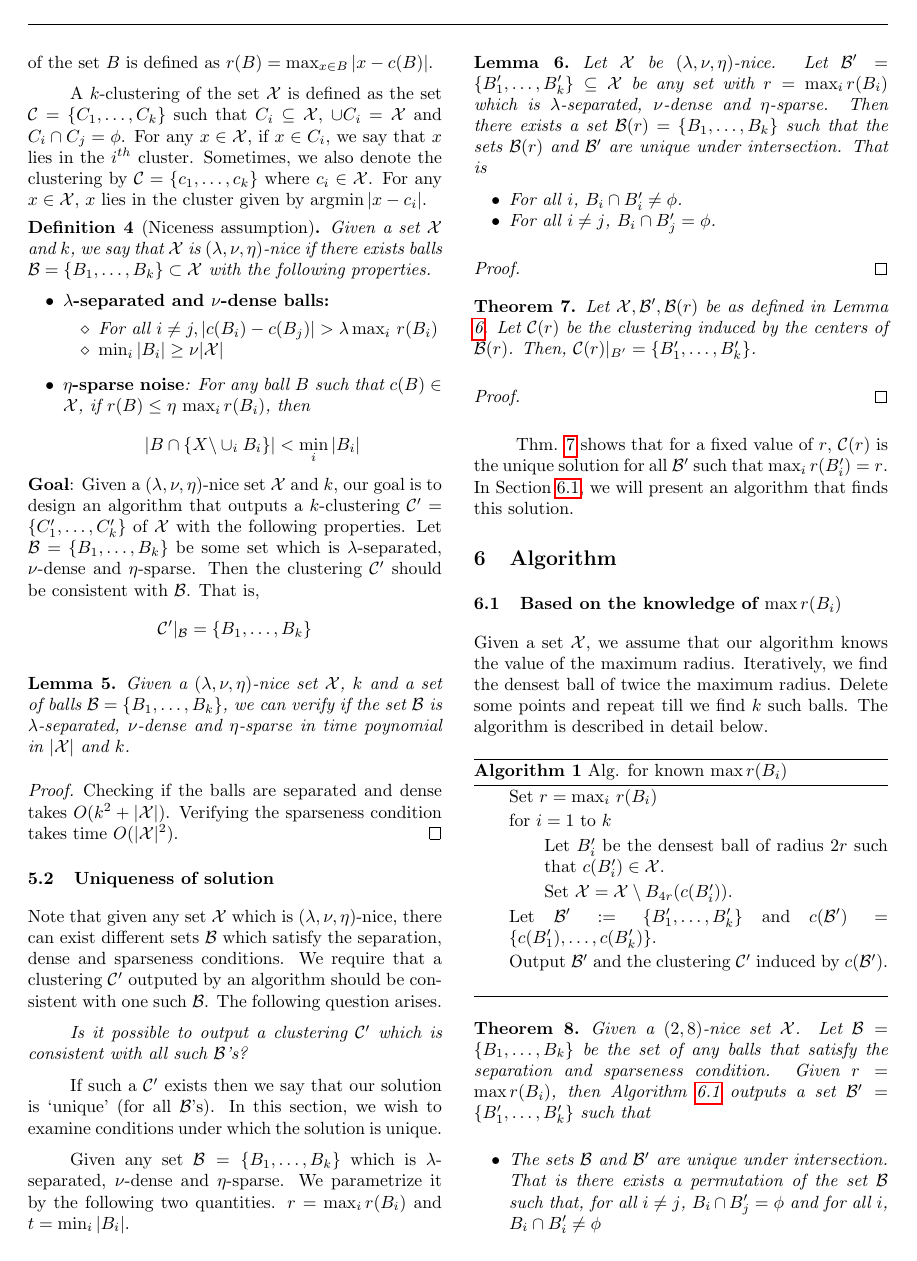
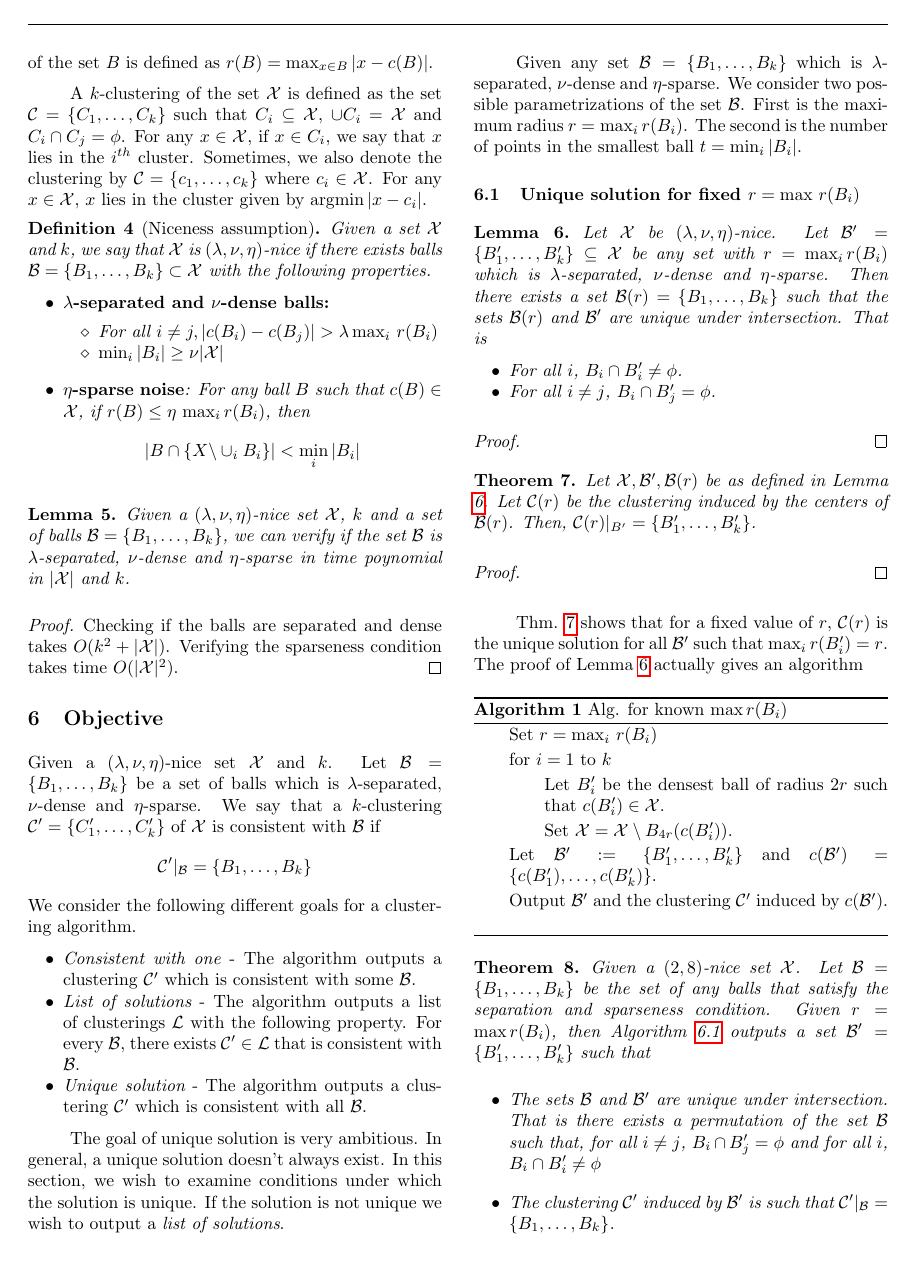
Before and after one commit to shrinuKushagra/clusterability, a LaTeX document (AISTATpaper.tex): page 3 of 6. Compiled offline with pdfLaTeX.

Commit message:
more changes

```diff
--- a/AISTATpaper.tex
+++ b/AISTATpaper.tex
@@ -214,18 +214,12 @@ Given a set $\mc X$ and $k$, we say that $\mc X$ is $(\lambda,\nu, \eta)$-nice i
 %\vspace{-2mm}
 \begin{align*}
 |B\cap \{X \backslash \cup_i B_i\}| < \min_i |B_i|
-\end{align*}.
+\end{align*}
 \end{itemize}
 \label{defn:niceness}
 \end{definition}
 
-\vspace{-10mm}
-\noindent {\bf Goal}: Given a $(\lambda, \nu, \eta)$-nice set $\mc X$ and $k$, our goal is to design an algorithm that outputs a $k$-clustering $\mc C' =\{C_1',\ldots,C_k'\}$ of $\mc X$ with the following properties. Let $\mc B = \{B_1,\ldots,B_k\}$ be some set which is $\lambda$-separated, $\nu$-dense and $\eta$-sparse. Then the clustering $\mc C'$ should be consistent with $\mc B$. That is,
-\begin{align*}
-	\mc C'|_\mc B = \{B_1,\ldots,B_k\}
-\end{align*}
-
-\vspace{2mm}
+\vspace{1mm}
 \begin{lemma}
 \label{lemma:chknice}
 Given a $(\lambda,\nu, \eta)$-nice set $\mc X$, $k$ and a set of balls $\mc B = \{B_1,\ldots,B_k\}$, we can verify if the set $\mc B$ is $\lambda$-separated, $\nu$-dense and $\eta$-sparse in time poynomial in $|\mc X|$ and $k$.
@@ -234,15 +228,24 @@ Given a $(\lambda,\nu, \eta)$-nice set $\mc X$, $k$ and a set of balls $\mc B =
 Checking if the balls are separated and dense takes $O(k^2 + |\mc X|)$. Verifying the sparseness condition takes time $O(|\mc X|^2)$.
 \end{proof}
 
-\subsection{Uniqueness of solution}
-Note that given any set $\mc X$ which is $(\lambda, \nu, \eta)$-nice, there can exist different sets $\mc B$ which satisfy the separation, dense and sparseness conditions. We require that a clustering $\mc C'$ outputed by an algorithm should be consistent with one such $\mc B$. The following question arises.
+\section{Objective}
+Given a $(\lambda, \nu, \eta)$-nice set $\mc X$ and $k$. Let $\mc B = \{B_1,\ldots,B_k\}$ be a set of balls which is $\lambda$-separated, $\nu$-dense and $\eta$-sparse. We say that a $k$-clustering $\mc C' =\{C_1',\ldots,C_k'\}$ of $\mc X$ is consistent with $\mc B$ if
+%\vspace{-3mm}
+\begin{align*}
+	\mc C'|_\mc B = \{B_1,\ldots,B_k\}
+\end{align*}
+We consider the following different goals for a clustering algorithm.
+\begin{itemize}[noitemsep,nolistsep]
+\item {\em Consistent with one} - The algorithm outputs a clustering $\mc C'$ which is consistent with some $\mc B$.
+\item {\em List of solutions} - The algorithm outputs a list of clusterings $\mc L$ with the following property. For every $\mc B$, there exists $\mc C' \in \mc L$ that is consistent with $\mc B$.
+\item {\em Unique solution} - The algorithm outputs a clustering $\mc C'$ which is consistent with all $\mc B$.
+\end{itemize}
 
-{\em Is it possible to output a clustering $\mc C'$ which is consistent with all such $\mc B$'s?}
+The goal of unique solution is very ambitious. In general, a unique solution doesn't always exist. In this section, we wish to examine conditions under which the solution is unique. If the solution is not unique we wish to output a {\em list of solutions}.
 
-If such a $\mc C'$ exists then we say that our solution is `unique' (for all $\mc B$'s). In this section, we wish to examine conditions under which the solution is unique.
+Given any set $\mc B = \{B_1,\ldots, B_k\}$ which is $\lambda$-separated, $\nu$-dense and $\eta$-sparse. We consider two possible parametrizations of the set $\mc B$. First is the maximum radius $r = \max_i r(B_i)$. The second is the number of points in the smallest ball $t = \min_i |B_i|$.
 
-Given any set $\mc B = \{B_1,\ldots, B_k\}$ which is $\lambda$-separated, $\nu$-dense and $\eta$-sparse. We parametrize it by the following two quantities. $r = \max_i r(B_i)$ and $t = \min_i |B_i|$.
-
+\subsection{Unique solution for fixed $r = \max \thinspace r(B_i)$}
 \begin{lemma}
 \label{lemma:uniqueR}
 Let $\mc X$ be $(\lambda, \nu, \eta)$-nice. Let $\mc B' = \{B_1',\ldots, B_k'\} \subseteq \mc X$ be any set with $r = \max_i r(B_i)$ which is $\lambda$-separated, $\nu$-dense and $\eta$-sparse. Then there exists a set $\mc B(r) = \{B_1,\ldots,B_k\}$ such that the sets $\mc B(r)$ and $\mc B'$ are unique under intersection. That is
@@ -261,14 +264,7 @@ Let $\mc X, \mc B', \mc B(r)$ be as defined in Lemma \ref{lemma:uniqueR}. Let $\
 \begin{proof}
 \end{proof}
 
-Thm. \ref{theorem:uniqueR} shows that for a fixed value of $r$, $\mc C(r)$ is the unique solution for all $\mc B'$ such that $\max_i r(B_i') = r$. In Section \ref{section:fixedR}, we will present an algorithm that finds this solution.
-
-
-%%%%%%%%%%%%%%%%%%%%%%%%%%%%%%%%%%%%%%%%%%%%%%%%%%%%%%%%%%%%%%%%%%%%%%%%%%%%%%%%%%%%%%%%
-\section{Algorithm}
-\subsection{Based on the knowledge of $\max r(B_i)$}
-\label{section:fixedR}
-Given a set $\mc X$, we assume that our algorithm knows the value of the maximum radius. Iteratively, we find the densest ball of twice the maximum radius. Delete some points and repeat till we find $k$ such balls. The algorithm is described in detail below.
+Thm. \ref{theorem:uniqueR} shows that for a fixed value of $r$, $\mc C(r)$ is the unique solution for all $\mc B'$ such that $\max_i r(B_i') = r$. The proof of Lemma \ref{lemma:uniqueR} actually gives an algorithm
 
 \begin{algorithm}
 \begin{alg}
```
Also changed, not shown: AISTATpaper.tex (2 more changed lines).
